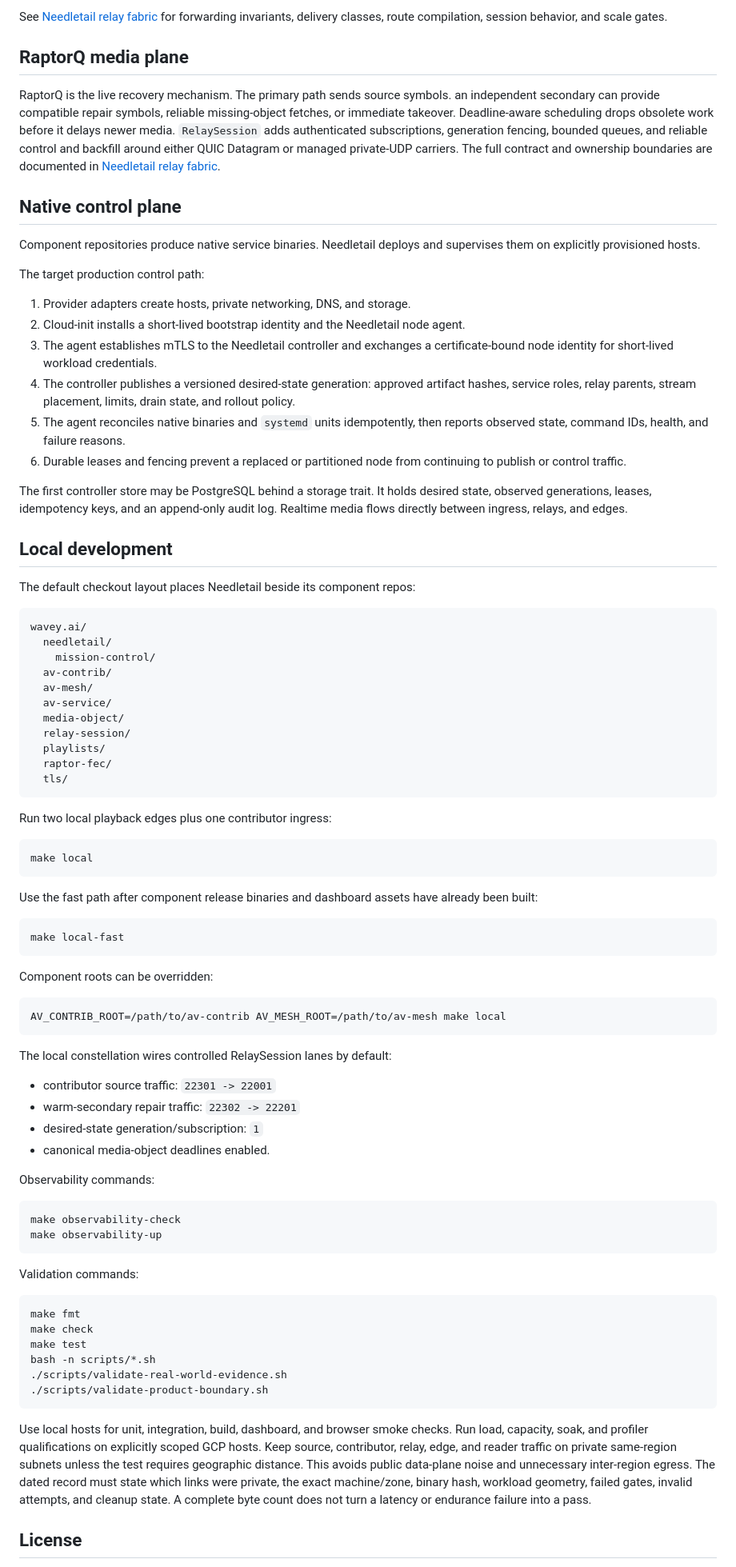
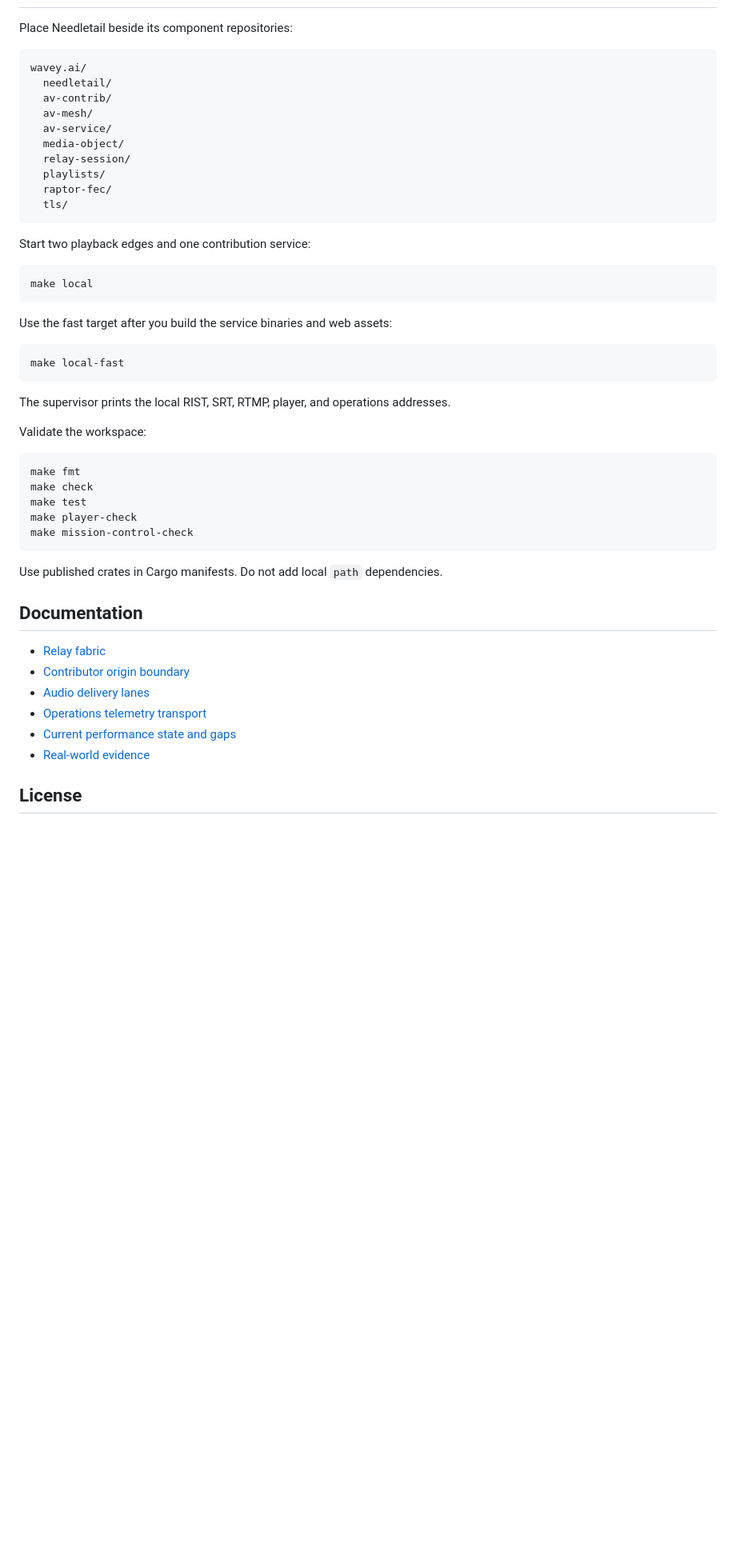
Before and after one commit to wavey-ai/needletail, a Markdown page: README.md, the part around the change printed below. Shown: that part at 80% size. GitHub-like rendering; blank space fills up the shorter version.

````diff
--- a/README.md
+++ b/README.md
@@ -179,50 +132,8 @@ jitter, loss, queueing, deadline behavior, and failure-domain diversity.
-See [Needletail relay fabric](docs/relay-fabric.md) for forwarding invariants,
-delivery classes, route compilation, session behavior, and scale gates.
-
-## RaptorQ media plane
-
-RaptorQ is the live recovery mechanism. The primary path sends source symbols.
-an independent secondary can provide compatible repair symbols, reliable
-missing-object fetches, or immediate takeover. Deadline-aware scheduling drops
-obsolete work before it delays newer media. `RelaySession` adds authenticated
-subscriptions, generation fencing, bounded queues, and reliable control and
-backfill around either QUIC Datagram or managed private-UDP carriers. The full
-contract and ownership boundaries are documented in
-[Needletail relay fabric](docs/relay-fabric.md#raptorq-media-plane).
-
-## Native control plane
-
-Component repositories produce native service binaries. Needletail deploys and
-supervises them on explicitly provisioned hosts.
-
-The target production control path:
-
-1. Provider adapters create hosts, private networking, DNS, and storage.
-2. Cloud-init installs a short-lived bootstrap identity and the Needletail node
-   agent.
-3. The agent establishes mTLS to the Needletail controller and exchanges a
-   certificate-bound node identity for short-lived workload credentials.
-4. The controller publishes a versioned desired-state generation: approved
-   artifact hashes, service roles, relay parents, stream placement, limits,
-   drain state, and rollout policy.
-5. The agent reconciles native binaries and `systemd` units idempotently, then
-   reports observed state, command IDs, health, and failure reasons.
-6. Durable leases and fencing prevent a replaced or partitioned node from
-   continuing to publish or control traffic.
-
-The first controller store may be PostgreSQL behind a storage trait. It holds
-desired state, observed generations, leases, idempotency keys, and an
-append-only audit log. Realtime media flows directly between ingress, relays,
-and edges.
-
-## Local development
-
-The default checkout layout places Needletail beside its component repos:
+Place Needletail beside its component repositories:
 
 ```text
 wavey.ai/
   needletail/
-    mission-control/
   av-contrib/
   av-mesh/
   av-service/
@@ -233,59 +144,41 @@ wavey.ai/
   tls/
 ```
 
-Run two local playback edges plus one contributor ingress:
+Start two playback edges and one contribution service:
 
 ```sh
 make local
 ```
 
-Use the fast path after component release binaries and dashboard assets have
-already been built:
+Use the fast target after you build the service binaries and web assets:
 
 ```sh
 make local-fast
 ```
 
-Component roots can be overridden:
+The supervisor prints the local RIST, SRT, RTMP, player, and operations addresses.
 
-```sh
-AV_CONTRIB_ROOT=/path/to/av-contrib AV_MESH_ROOT=/path/to/av-mesh make local
-```
-
-The local constellation wires controlled RelaySession lanes by default:
-
-- contributor source traffic: `22301 -> 22001`
-- warm-secondary repair traffic: `22302 -> 22201`
-- desired-state generation/subscription: `1`
-- canonical media-object deadlines enabled.
-
-Observability commands:
-
-```sh
-make observability-check
-make observability-up
-```
-
-Validation commands:
+Validate the workspace:
 
 ```sh
 make fmt
 make check
 make test
-bash -n scripts/*.sh
-./scripts/validate-real-world-evidence.sh
-./scripts/validate-product-boundary.sh
+make player-check
+make mission-control-check
 ```
 
-Use local hosts for unit, integration, build, dashboard, and browser smoke
-checks. Run load, capacity, soak, and profiler qualifications on explicitly
-scoped GCP hosts. Keep source, contributor, relay, edge, and reader traffic on
-private same-region subnets unless the test requires geographic distance. This
-avoids public data-plane noise and unnecessary inter-region egress. The
-dated record must state which links were private, the exact machine/zone,
-binary hash, workload geometry, failed gates, invalid attempts, and cleanup
-state. A complete byte count does not turn a latency or endurance failure into
-a pass.
+Use published crates in Cargo manifests.
+Do not add local `path` dependencies.
+
+## Documentation
+
+- [Relay fabric](docs/relay-fabric.md)
+- [Contributor origin boundary](docs/contributor-origin-boundary.md)
+- [Audio delivery lanes](docs/audio-delivery-lanes.md)
+- [Operations telemetry transport](docs/operations-telemetry-transport.md)
+- [Current performance state and gaps](docs/performance/current-state-and-gaps.md)
+- [Real-world evidence](docs/real-world-tests/README.md)
 
 ## License
 
````
Also changed, not shown: other parts of README.md (+94 -141 lines), docs/release/screenshots/live-player.png (added), docs/release/screenshots/operations.png (added).
